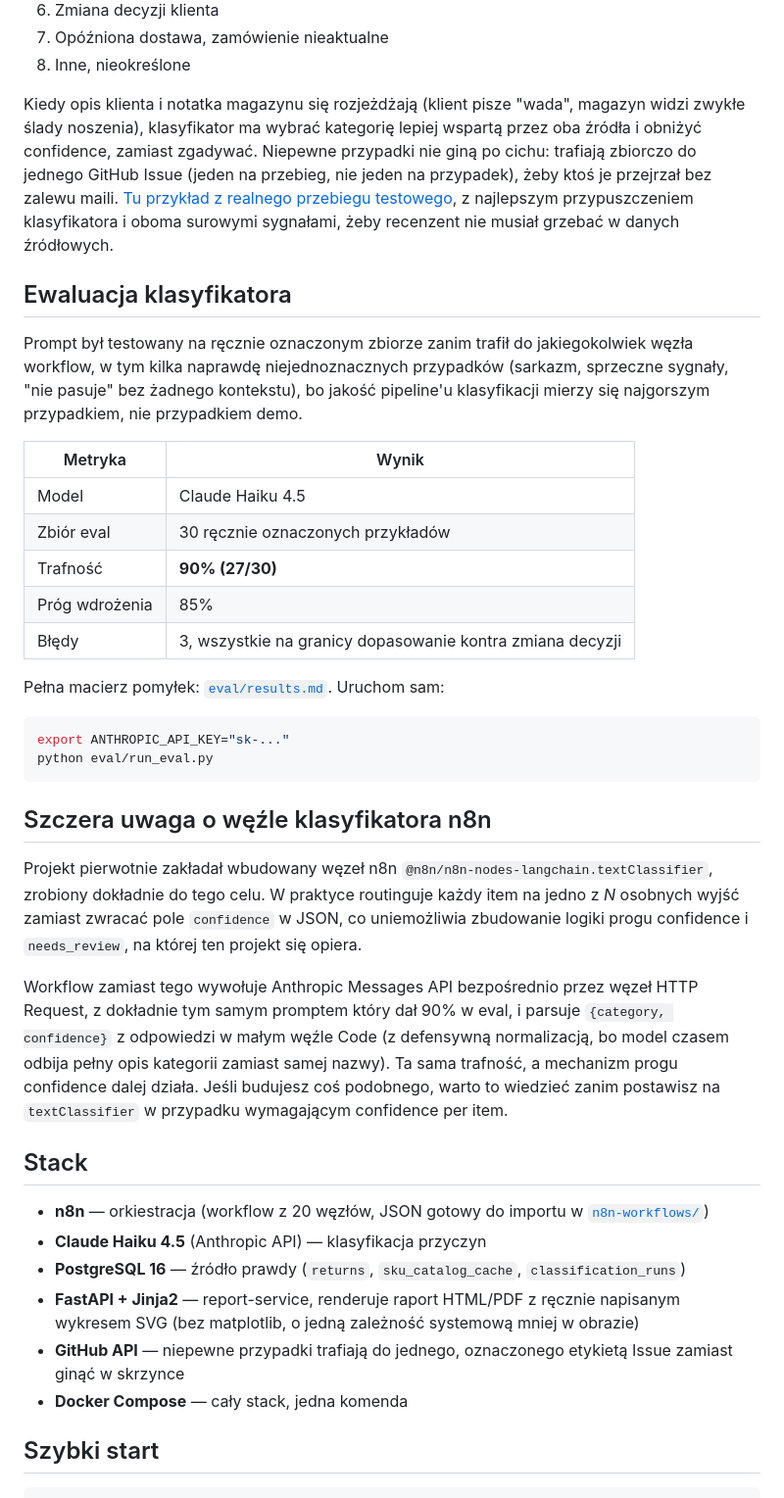
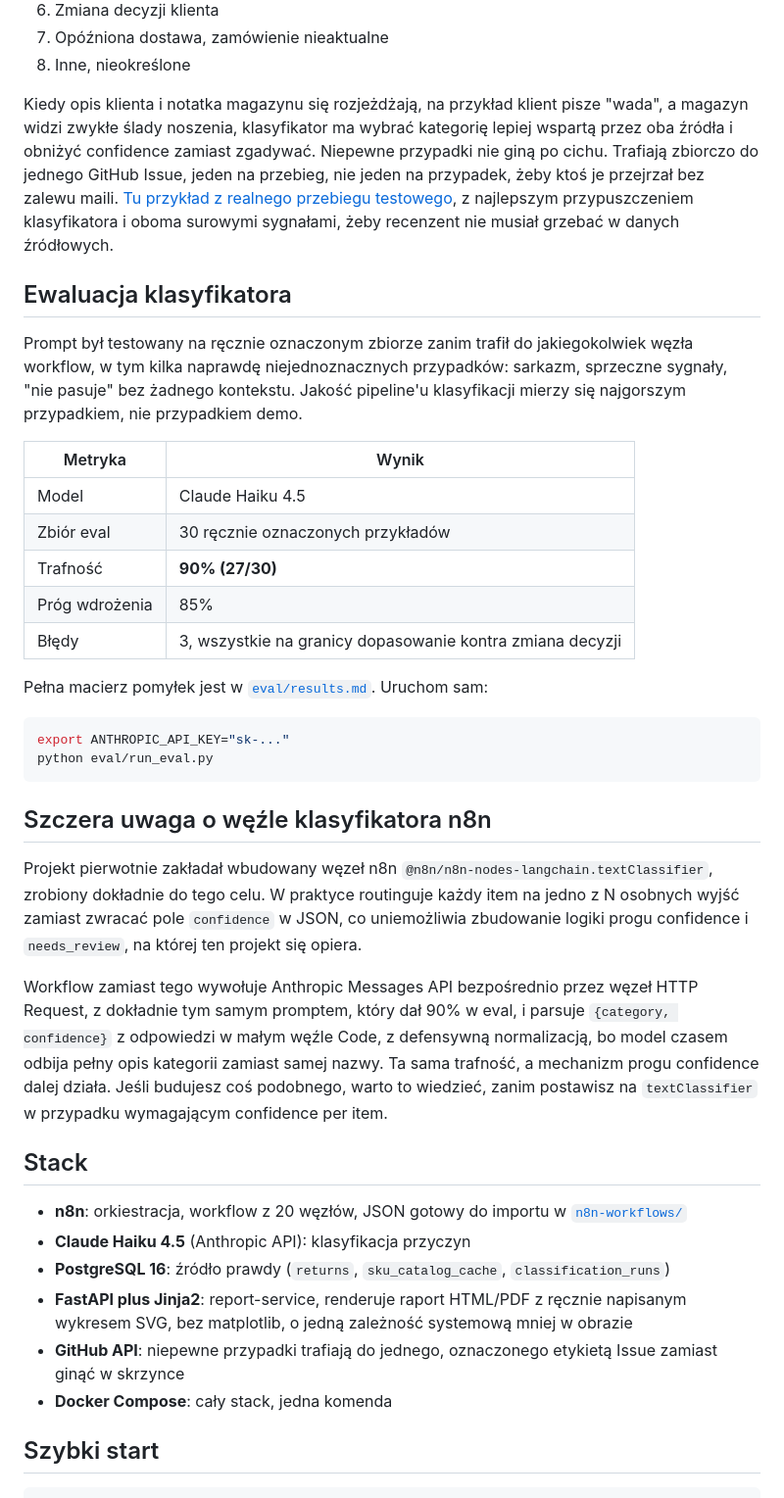
Before and after one commit to HubskiIT/returns-analysis-per-sku, a Markdown page: README.pl.md, the part around one of its changes. Shown at 98% size. Drawn GitHub-style.

Commit message:
docs: apply portfolio writing style guide to both READMEs
No em dashes / myślniki, no AI-sounding filler, varied sentence length.

Co-Authored-By: Claude Sonnet 5 <noreply@anthropic.com>

````diff
--- a/README.pl.md
+++ b/README.pl.md
@@ -41,11 +41,11 @@ Osiem kategorii, stałych, nie generowanych swobodnie przez model, żeby wyniki
 7. Opóźniona dostawa, zamówienie nieaktualne
 8. Inne, nieokreślone
 
-Kiedy opis klienta i notatka magazynu się rozjeżdżają (klient pisze "wada", magazyn widzi zwykłe ślady noszenia), klasyfikator ma wybrać kategorię lepiej wspartą przez oba źródła i obniżyć confidence, zamiast zgadywać. Niepewne przypadki nie giną po cichu: trafiają zbiorczo do jednego GitHub Issue (jeden na przebieg, nie jeden na przypadek), żeby ktoś je przejrzał bez zalewu maili. [Tu przykład z realnego przebiegu testowego](https://github.com/HubskiIT/returns-analysis-per-sku/issues/2), z najlepszym przypuszczeniem klasyfikatora i oboma surowymi sygnałami, żeby recenzent nie musiał grzebać w danych źródłowych.
+Kiedy opis klienta i notatka magazynu się rozjeżdżają, na przykład klient pisze "wada", a magazyn widzi zwykłe ślady noszenia, klasyfikator ma wybrać kategorię lepiej wspartą przez oba źródła i obniżyć confidence zamiast zgadywać. Niepewne przypadki nie giną po cichu. Trafiają zbiorczo do jednego GitHub Issue, jeden na przebieg, nie jeden na przypadek, żeby ktoś je przejrzał bez zalewu maili. [Tu przykład z realnego przebiegu testowego](https://github.com/HubskiIT/returns-analysis-per-sku/issues/2), z najlepszym przypuszczeniem klasyfikatora i oboma surowymi sygnałami, żeby recenzent nie musiał grzebać w danych źródłowych.
 
 ## Ewaluacja klasyfikatora
 
-Prompt był testowany na ręcznie oznaczonym zbiorze zanim trafił do jakiegokolwiek węzła workflow, w tym kilka naprawdę niejednoznacznych przypadków (sarkazm, sprzeczne sygnały, "nie pasuje" bez żadnego kontekstu), bo jakość pipeline'u klasyfikacji mierzy się najgorszym przypadkiem, nie przypadkiem demo.
+Prompt był testowany na ręcznie oznaczonym zbiorze zanim trafił do jakiegokolwiek węzła workflow, w tym kilka naprawdę niejednoznacznych przypadków: sarkazm, sprzeczne sygnały, "nie pasuje" bez żadnego kontekstu. Jakość pipeline'u klasyfikacji mierzy się najgorszym przypadkiem, nie przypadkiem demo.
 
 | Metryka | Wynik |
 |---|---|
@@ -55,7 +55,7 @@ Prompt był testowany na ręcznie oznaczonym zbiorze zanim trafił do jakiegokol
 | Próg wdrożenia | 85% |
 | Błędy | 3, wszystkie na granicy dopasowanie kontra zmiana decyzji |
 
-Pełna macierz pomyłek: [`eval/results.md`](./eval/results.md). Uruchom sam:
+Pełna macierz pomyłek jest w [`eval/results.md`](./eval/results.md). Uruchom sam:
 
 ```bash
 export ANTHROPIC_API_KEY="sk-..."
@@ -64,18 +64,18 @@ python eval/run_eval.py
 
 ## Szczera uwaga o węźle klasyfikatora n8n
 
-Projekt pierwotnie zakładał wbudowany węzeł n8n `@n8n/n8n-nodes-langchain.textClassifier`, zrobiony dokładnie do tego celu. W praktyce routinguje każdy item na jedno z *N* osobnych wyjść zamiast zwracać pole `confidence` w JSON, co uniemożliwia zbudowanie logiki progu confidence i `needs_review`, na której ten projekt się opiera.
+Projekt pierwotnie zakładał wbudowany węzeł n8n `@n8n/n8n-nodes-langchain.textClassifier`, zrobiony dokładnie do tego celu. W praktyce routinguje każdy item na jedno z N osobnych wyjść zamiast zwracać pole `confidence` w JSON, co uniemożliwia zbudowanie logiki progu confidence i `needs_review`, na której ten projekt się opiera.
 
-Workflow zamiast tego wywołuje Anthropic Messages API bezpośrednio przez węzeł HTTP Request, z dokładnie tym samym promptem który dał 90% w eval, i parsuje `{category, confidence}` z odpowiedzi w małym węźle Code (z defensywną normalizacją, bo model czasem odbija pełny opis kategorii zamiast samej nazwy). Ta sama trafność, a mechanizm progu confidence dalej działa. Jeśli budujesz coś podobnego, warto to wiedzieć zanim postawisz na `textClassifier` w przypadku wymagającym confidence per item.
+Workflow zamiast tego wywołuje Anthropic Messages API bezpośrednio przez węzeł HTTP Request, z dokładnie tym samym promptem, który dał 90% w eval, i parsuje `{category, confidence}` z odpowiedzi w małym węźle Code, z defensywną normalizacją, bo model czasem odbija pełny opis kategorii zamiast samej nazwy. Ta sama trafność, a mechanizm progu confidence dalej działa. Jeśli budujesz coś podobnego, warto to wiedzieć, zanim postawisz na `textClassifier` w przypadku wymagającym confidence per item.
 
 ## Stack
 
-- **n8n** — orkiestracja (workflow z 20 węzłów, JSON gotowy do importu w [`n8n-workflows/`](./n8n-workflows/))
-- **Claude Haiku 4.5** (Anthropic API) — klasyfikacja przyczyn
-- **PostgreSQL 16** — źródło prawdy (`returns`, `sku_catalog_cache`, `classification_runs`)
-- **FastAPI + Jinja2** — report-service, renderuje raport HTML/PDF z ręcznie napisanym wykresem SVG (bez matplotlib, o jedną zależność systemową mniej w obrazie)
-- **GitHub API** — niepewne przypadki trafiają do jednego, oznaczonego etykietą Issue zamiast ginąć w skrzynce
-- **Docker Compose** — cały stack, jedna komenda
+- **n8n**: orkiestracja, workflow z 20 węzłów, JSON gotowy do importu w [`n8n-workflows/`](./n8n-workflows/)
+- **Claude Haiku 4.5** (Anthropic API): klasyfikacja przyczyn
+- **PostgreSQL 16**: źródło prawdy (`returns`, `sku_catalog_cache`, `classification_runs`)
+- **FastAPI plus Jinja2**: report-service, renderuje raport HTML/PDF z ręcznie napisanym wykresem SVG, bez matplotlib, o jedną zależność systemową mniej w obrazie
+- **GitHub API**: niepewne przypadki trafiają do jednego, oznaczonego etykietą Issue zamiast ginąć w skrzynce
+- **Docker Compose**: cały stack, jedna komenda
 
 ## Szybki start
 
````
Also changed, not shown: other parts of README.pl.md (+11 -11 lines), README.md (+32 -32 lines).
